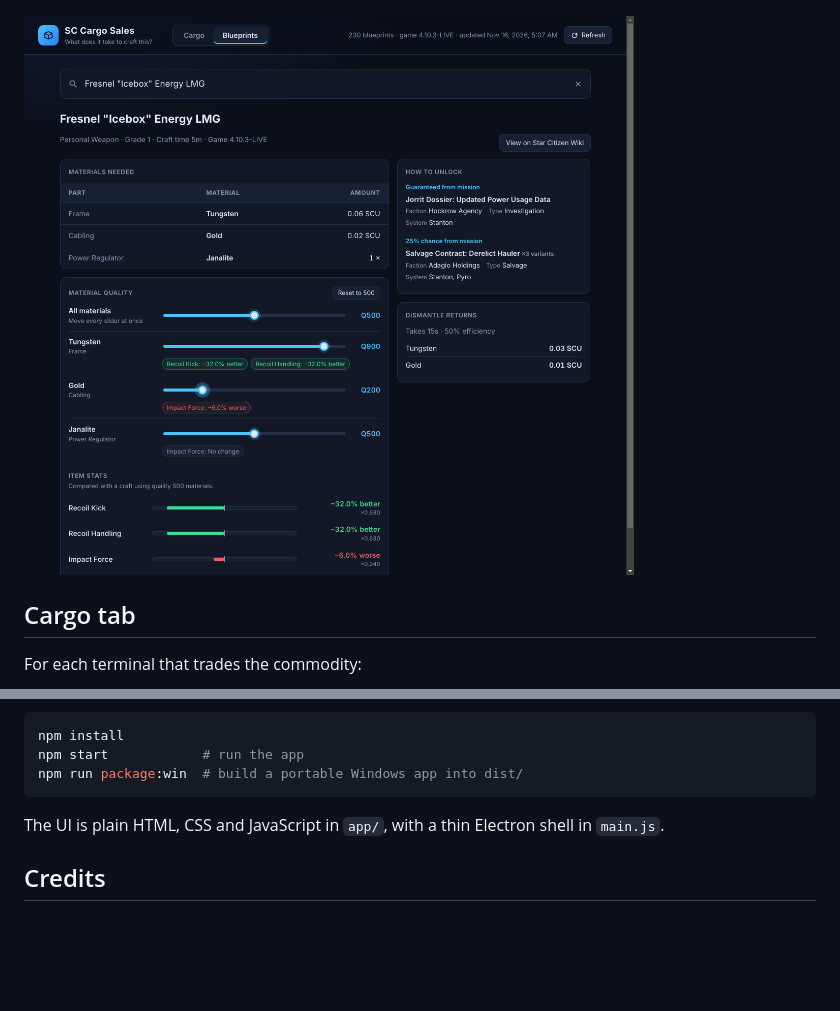
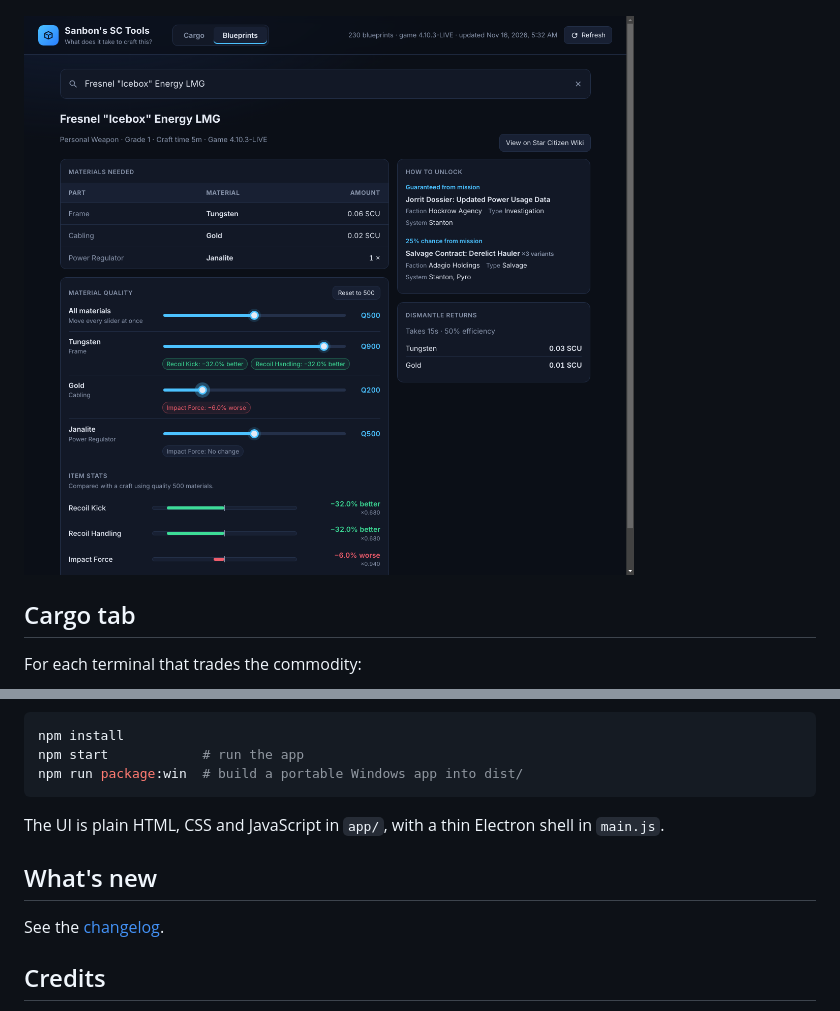
Before and after one commit to sanbon909/sc-cargo-sales, a Markdown page: README.md, 2 parts joined by grey strips. GitHub-like rendering; pictures changed too: docs/screenshot-blueprints.png; blank space fills up the shorter version.

Commit message:
Release 1.0.1: add changelog and set version
Co-Authored-By: Claude Opus 5.5 <noreply@anthropic.com>
Claude-Session: https://claude.ai/code/session_01859EdjHVa43wCEHDxixUBg

```diff
--- a/README.md
+++ b/README.md
@@ -49,6 +49,10 @@ npm run package:win  # build a portable Windows app into dist/
 
 The UI is plain HTML, CSS and JavaScript in `app/`, with a thin Electron shell in `main.js`.
 
+## What's new
+
+See the [changelog](CHANGELOG.md).
+
 ## Credits
 
 - Market data: [UEX Corp](https://uexcorp.space). Huge thanks to the UEX team and everyone who submits prices.
```
Also changed, not shown: CHANGELOG.md (added, +11 -0 lines), 2 other files.
